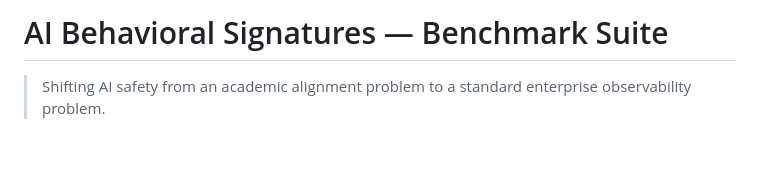
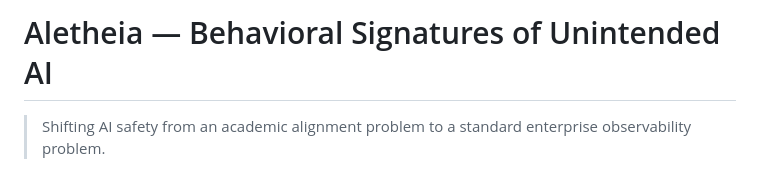
Before and after one commit to vikasny30/aletheia, a Markdown page: README.md, the part around the change. Rendered like a GitHub page; blank space fills up the shorter version.

Commit message:
refactor: rename to Aletheia framework

```diff
--- a/README.md
+++ b/README.md
@@ -1,4 +1,4 @@
-# AI Behavioral Signatures — Benchmark Suite
+# Aletheia — Behavioral Signatures of Unintended AI
 
 > Shifting AI safety from an academic alignment problem to a standard enterprise observability problem.
 
```
